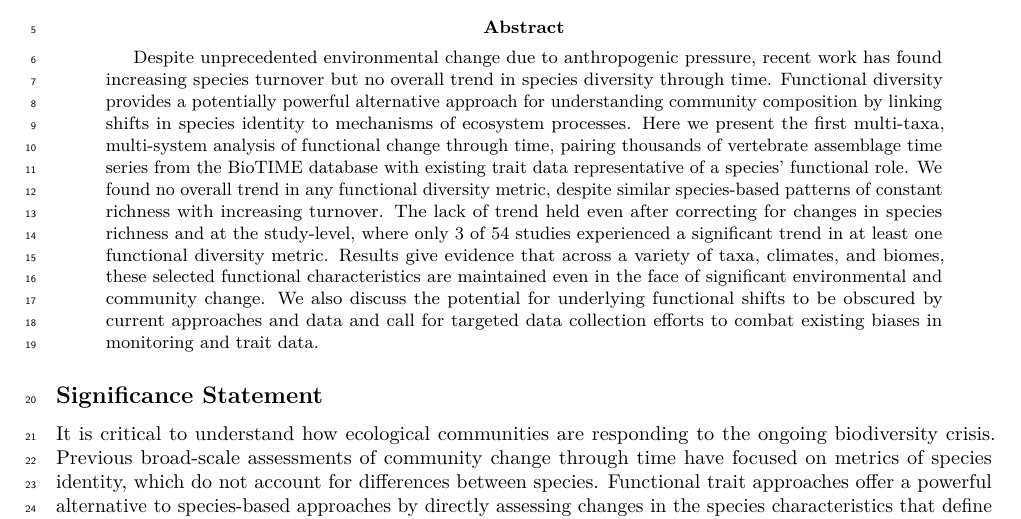
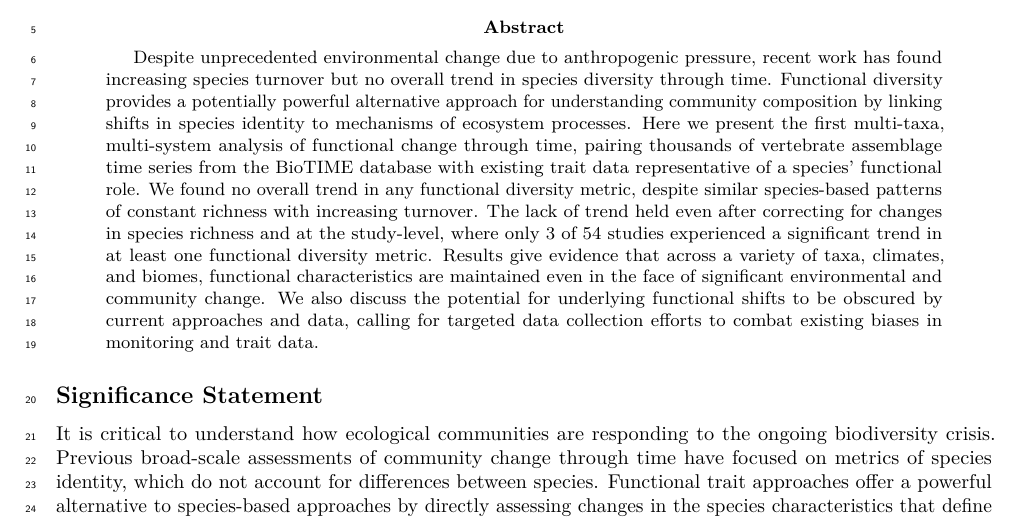
Before and after one commit to karinorman/biodivTS, an R Markdown document (paper/manuscript.Rmd): part of page 1 of 10, cut so that both start at the same text. Rendered offline with R 4.5, knitr and Pandoc, then LaTeX, with nearby package versions; drawn as R Markdown's standard PDF in place of the format the file asks for; some code elsewhere in the file could not run offline; a font, style sheet, LaTeX package, included part or bibliography that could not be used is replaced or left out.

Commit message:
little things

```diff
--- a/paper/manuscript.Rmd
+++ b/paper/manuscript.Rmd
@@ -14,7 +14,7 @@ authors:
     location: Berkeley, California
     email: cboettig@berkeley.edu
 abstract: |
- Despite unprecedented environmental change due to anthropogenic pressure, recent work has found increasing species turnover but no overall trend in species diversity through time. Functional diversity provides a potentially powerful alternative approach for understanding community composition by linking shifts in species identity to mechanisms of ecosystem processes. Here we present the first multi-taxa, multi-system analysis of functional change through time, pairing thousands of vertebrate assemblage time series from the BioTIME database with existing trait data representative of a species' functional role. We found no overall trend in any functional diversity metric, despite similar species-based patterns of constant richness with increasing turnover. The lack of trend held even after correcting for changes in species richness and at the study-level, where only 3 of 54 studies experienced a significant trend in at least one functional diversity metric. Results give evidence that across a variety of taxa, climates, and biomes, these selected functional characteristics are maintained even in the face of significant environmental and community change. We also discuss the potential for underlying functional shifts to be obscured by current approaches and data and call for targeted data collection efforts to combat existing biases in monitoring and trait data.
+ Despite unprecedented environmental change due to anthropogenic pressure, recent work has found increasing species turnover but no overall trend in species diversity through time. Functional diversity provides a potentially powerful alternative approach for understanding community composition by linking shifts in species identity to mechanisms of ecosystem processes. Here we present the first multi-taxa, multi-system analysis of functional change through time, pairing thousands of vertebrate assemblage time series from the BioTIME database with existing trait data representative of a species' functional role. We found no overall trend in any functional diversity metric, despite similar species-based patterns of constant richness with increasing turnover. The lack of trend held even after correcting for changes in species richness and at the study-level, where only 3 of 54 studies experienced a significant trend in at least one functional diversity metric. Results give evidence that across a variety of taxa, climates, and biomes, functional characteristics are maintained even in the face of significant environmental and community change. We also discuss the potential for underlying functional shifts to be obscured by current approaches and data, calling for targeted data collection efforts to combat existing biases in monitoring and trait data.
 
 journal: "Ecology Letters"
 date: "`r Sys.Date()`"
```
Also changed, not shown: paper/manuscript.Rmd (2 more changed lines).
